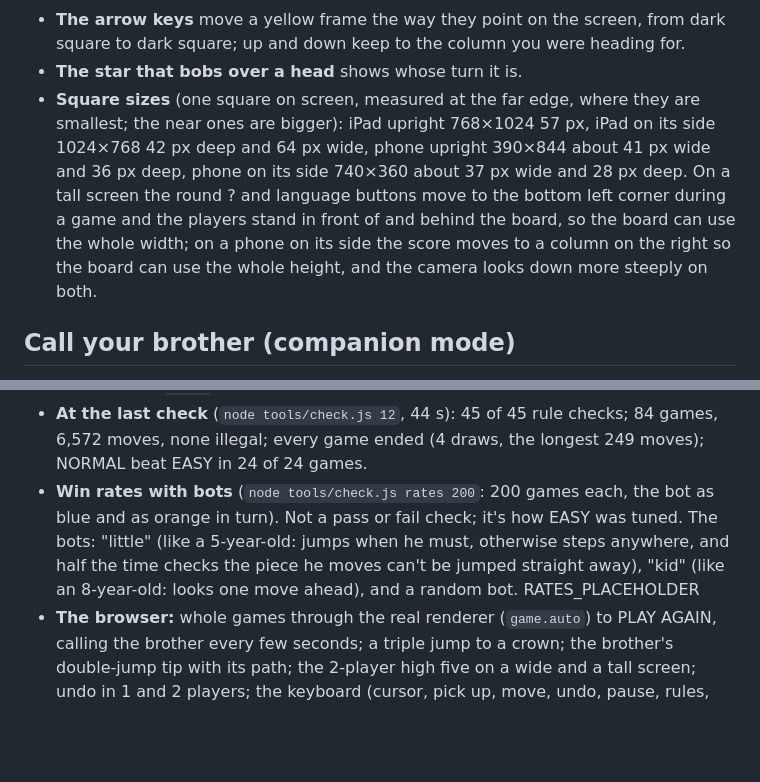
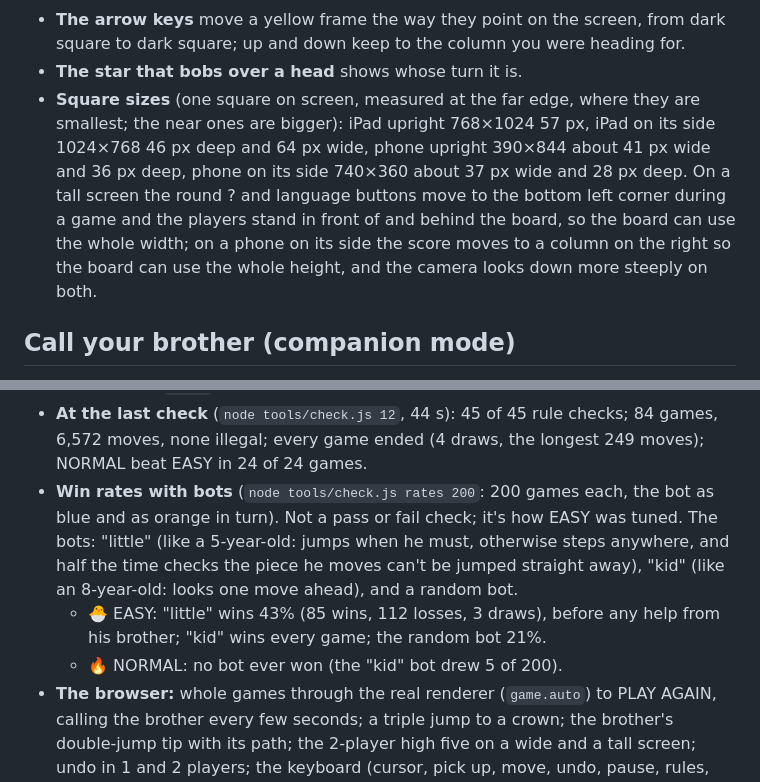
Before and after one commit to adong/checkers-tt, a Markdown page: README.md, 2 parts joined by grey strips. Drawn GitHub-style; blank space fills up the shorter version.

Commit message:
README: win rates over 200 games, square sizes

```diff
--- a/README.md
+++ b/README.md
@@ -66,7 +66,7 @@ American checkers (English draughts):
 
 - **The arrow keys** move a yellow frame the way they point on the screen, from dark square to dark square; up and down keep to the column you were heading for.
 - **The star that bobs over a head** shows whose turn it is.
-- **Square sizes** (one square on screen, measured at the far edge, where they are smallest; the near ones are bigger): iPad upright 768×1024 57 px, iPad on its side 1024×768 42 px deep and 64 px wide, phone upright 390×844 about 41 px wide and 36 px deep, phone on its side 740×360 about 37 px wide and 28 px deep. On a tall screen the round ? and language buttons move to the bottom left corner during a game and the players stand in front of and behind the board, so the board can use the whole width; on a phone on its side the score moves to a column on the right so the board can use the whole height, and the camera looks down more steeply on both.
+- **Square sizes** (one square on screen, measured at the far edge, where they are smallest; the near ones are bigger): iPad upright 768×1024 57 px, iPad on its side 1024×768 46 px deep and 64 px wide, phone upright 390×844 about 41 px wide and 36 px deep, phone on its side 740×360 about 37 px wide and 28 px deep. On a tall screen the round ? and language buttons move to the bottom left corner during a game and the players stand in front of and behind the board, so the board can use the whole width; on a phone on its side the score moves to a column on the right so the board can use the whole height, and the camera looks down more steeply on both.
 
 ## Call your brother (companion mode)
 
@@ -128,7 +128,9 @@ node tools/check.js rates 40
 - **CPU games:** NORMAL against EASY (both colours), EASY against EASY, NORMAL against NORMAL, and the test bots, every fourth game with MUST JUMP off. Every move is checked against the legal list, every game must end, and NORMAL must beat EASY in at least 80% of games.
 - **It can fail:** `--sabotage` breaks one thing first, and each makes the check fail: `noforce` (jumps never compulsory: perft 379 at depth 3, and 5 more rule checks), `nomulti` (a jump stops after one piece: 10 rule checks), `nocrownstop` (a man crowned in a jump jumps on as a king: 2 rule checks), `backward` (men may step backward: perft 340 at depth 3, and 5 more), `nodraw` (no draw rule: games never end, and 2 rule checks), `blind` (NORMAL plays at random: it beat EASY in only 2 of 8 games).
 - **At the last check** (`node tools/check.js 12`, 44 s): 45 of 45 rule checks; 84 games, 6,572 moves, none illegal; every game ended (4 draws, the longest 249 moves); NORMAL beat EASY in 24 of 24 games.
-- **Win rates with bots** (`node tools/check.js rates 200`: 200 games each, the bot as blue and as orange in turn). Not a pass or fail check; it's how EASY was tuned. The bots: "little" (like a 5-year-old: jumps when he must, otherwise steps anywhere, and half the time checks the piece he moves can't be jumped straight away), "kid" (like an 8-year-old: looks one move ahead), and a random bot. RATES_PLACEHOLDER
+- **Win rates with bots** (`node tools/check.js rates 200`: 200 games each, the bot as blue and as orange in turn). Not a pass or fail check; it's how EASY was tuned. The bots: "little" (like a 5-year-old: jumps when he must, otherwise steps anywhere, and half the time checks the piece he moves can't be jumped straight away), "kid" (like an 8-year-old: looks one move ahead), and a random bot.
+  - 🐣 EASY: "little" wins 43% (85 wins, 112 losses, 3 draws), before any help from his brother; "kid" wins every game; the random bot 21%.
+  - 🔥 NORMAL: no bot ever won (the "kid" bot drew 5 of 200).
 - **The browser:** whole games through the real renderer (`game.auto`) to PLAY AGAIN, calling the brother every few seconds; a triple jump to a crown; the brother's double-jump tip with its path; the 2-player high five on a wide and a tall screen; undo in 1 and 2 players; the keyboard (cursor, pick up, move, undo, pause, rules, sound, new game); tapping a hop square to choose between two double jumps. 中文: every screen and toast (home in 1 and 2 players, the ? panel, the rules, a game with the brother, must-jump and why-not lines, pause, undo, a win and a draw, 2 players and the high five), and `Kit.lang.untranslated()` stayed `[]` (planted strings, on the page and on the canvas, were caught). English: no Chinese anywhere except the kit's language button tooltip. Layouts measured and looked at: 1200×750, 1024×768 and 768×1024 (iPad), phone upright 390×844, phone on its side 740×360; the kit's ? and language buttons never cover the board. No console errors.
 - **Offline:** `index.html` and `dist/checkers-tt.html` boot from `file://` in headless Chrome (`tools/shoot.js`), with the tab icon and the apple-touch-icon in place, and play a move and Foxy's answer with real animation frames, with no page errors.
 - **Never freezing:** in headless Chrome (software rendering), with NORMAL thinking, the longest gap between frames was 67 ms (median 33 ms, most of it drawing).
```
